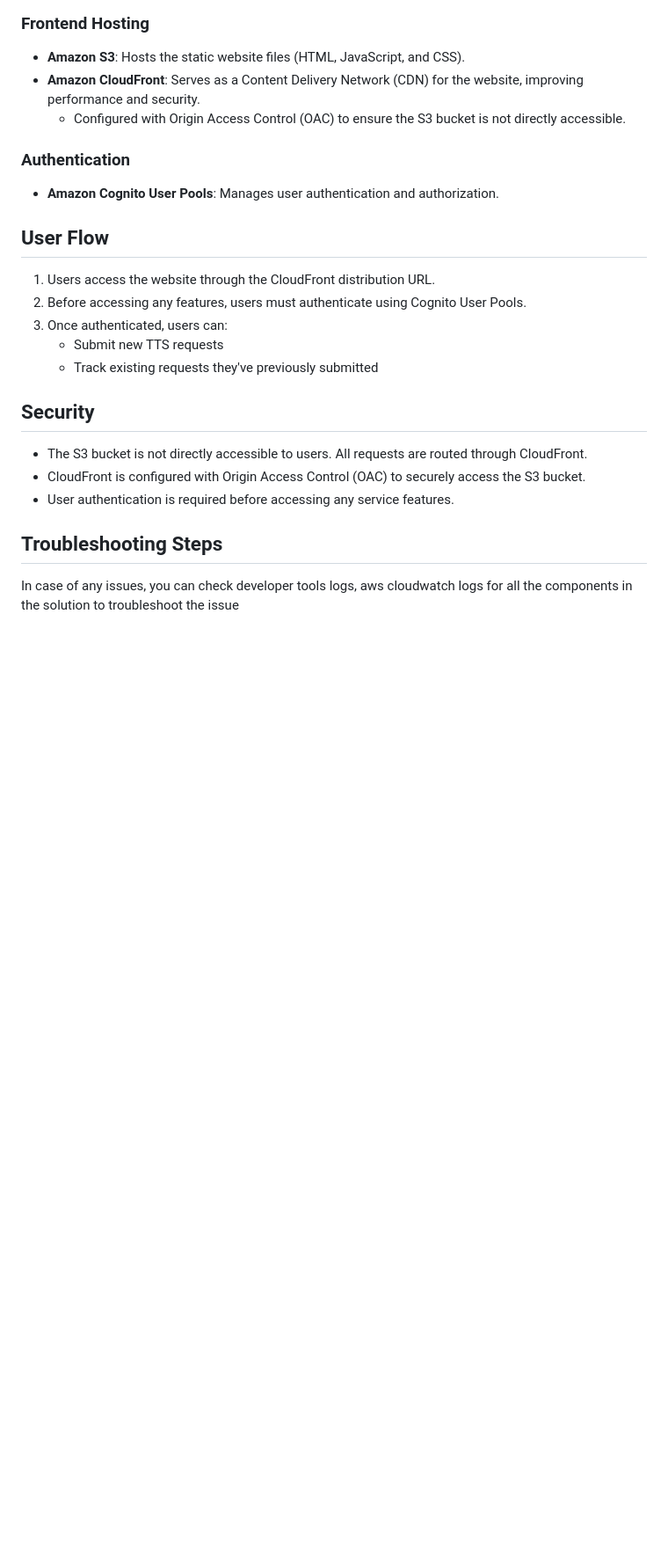
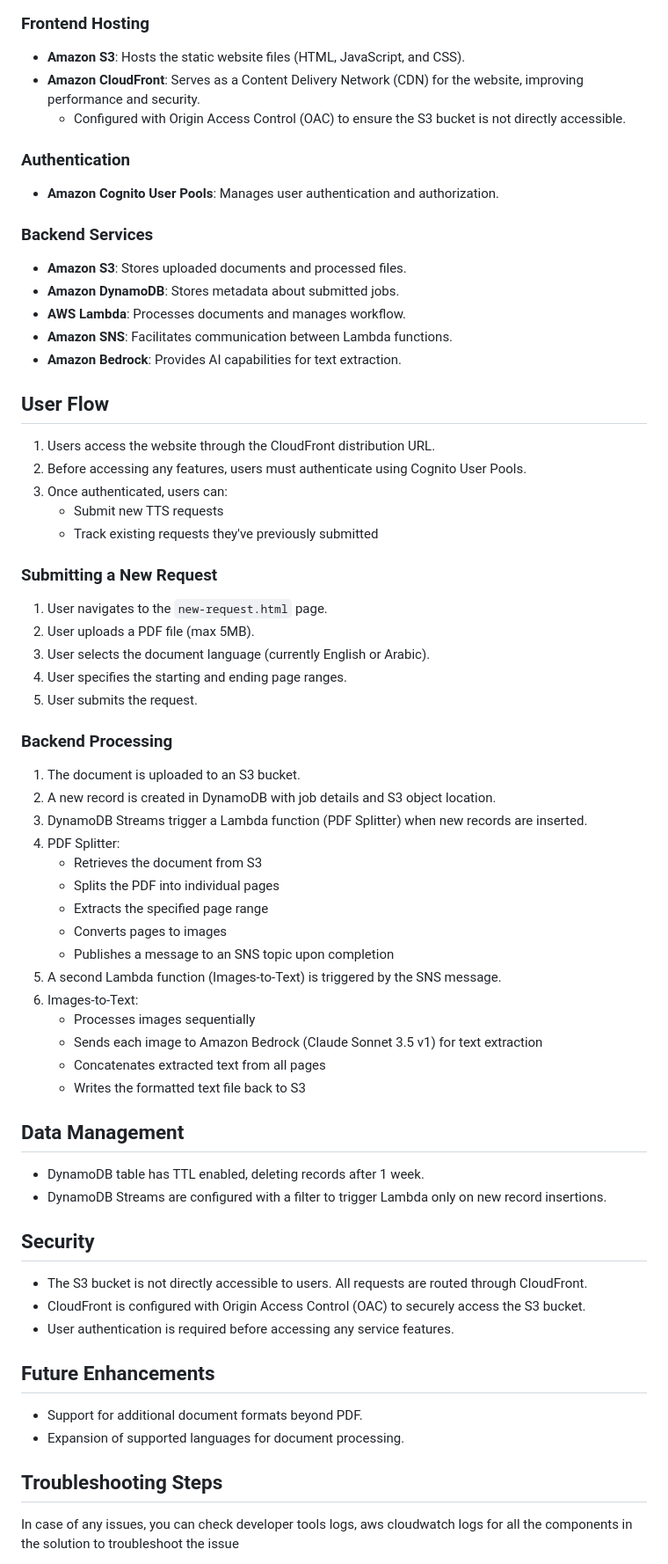
Before and after one commit to aymenfarag/vocaldocs, a Markdown page: README.md, the part around the change. Shown: that part at 88% size. GitHub-like rendering; blank space fills up the shorter version.

```diff
--- a/README.md
+++ b/README.md
@@ -155,6 +155,13 @@ VocalDocs is built using a serverless architecture on AWS, leveraging several ke
 ### Authentication
 - **Amazon Cognito User Pools**: Manages user authentication and authorization.
 
+### Backend Services
+- **Amazon S3**: Stores uploaded documents and processed files.
+- **Amazon DynamoDB**: Stores metadata about submitted jobs.
+- **AWS Lambda**: Processes documents and manages workflow.
+- **Amazon SNS**: Facilitates communication between Lambda functions.
+- **Amazon Bedrock**: Provides AI capabilities for text extraction.
+
 ## User Flow
 
 1. Users access the website through the CloudFront distribution URL.
@@ -163,11 +170,45 @@ VocalDocs is built using a serverless architecture on AWS, leveraging several ke
    - Submit new TTS requests
    - Track existing requests they've previously submitted
 
+### Submitting a New Request
+1. User navigates to the `new-request.html` page.
+2. User uploads a PDF file (max 5MB).
+3. User selects the document language (currently English or Arabic).
+4. User specifies the starting and ending page ranges.
+5. User submits the request.
+
+### Backend Processing
+1. The document is uploaded to an S3 bucket.
+2. A new record is created in DynamoDB with job details and S3 object location.
+3. DynamoDB Streams trigger a Lambda function (PDF Splitter) when new records are inserted.
+4. PDF Splitter:
+   - Retrieves the document from S3
+   - Splits the PDF into individual pages
+   - Extracts the specified page range
+   - Converts pages to images
+   - Publishes a message to an SNS topic upon completion
+5. A second Lambda function (Images-to-Text) is triggered by the SNS message.
+6. Images-to-Text:
+   - Processes images sequentially
+   - Sends each image to Amazon Bedrock (Claude Sonnet 3.5 v1) for text extraction
+   - Concatenates extracted text from all pages
+   - Writes the formatted text file back to S3
+
+## Data Management
+- DynamoDB table has TTL enabled, deleting records after 1 week.
+- DynamoDB Streams are configured with a filter to trigger Lambda only on new record insertions.
+
 ## Security
 
 - The S3 bucket is not directly accessible to users. All requests are routed through CloudFront.
 - CloudFront is configured with Origin Access Control (OAC) to securely access the S3 bucket.
 - User authentication is required before accessing any service features.
+
+## Future Enhancements
+- Support for additional document formats beyond PDF.
+- Expansion of supported languages for document processing.
+
+
 
 ## Troubleshooting Steps
 
```
